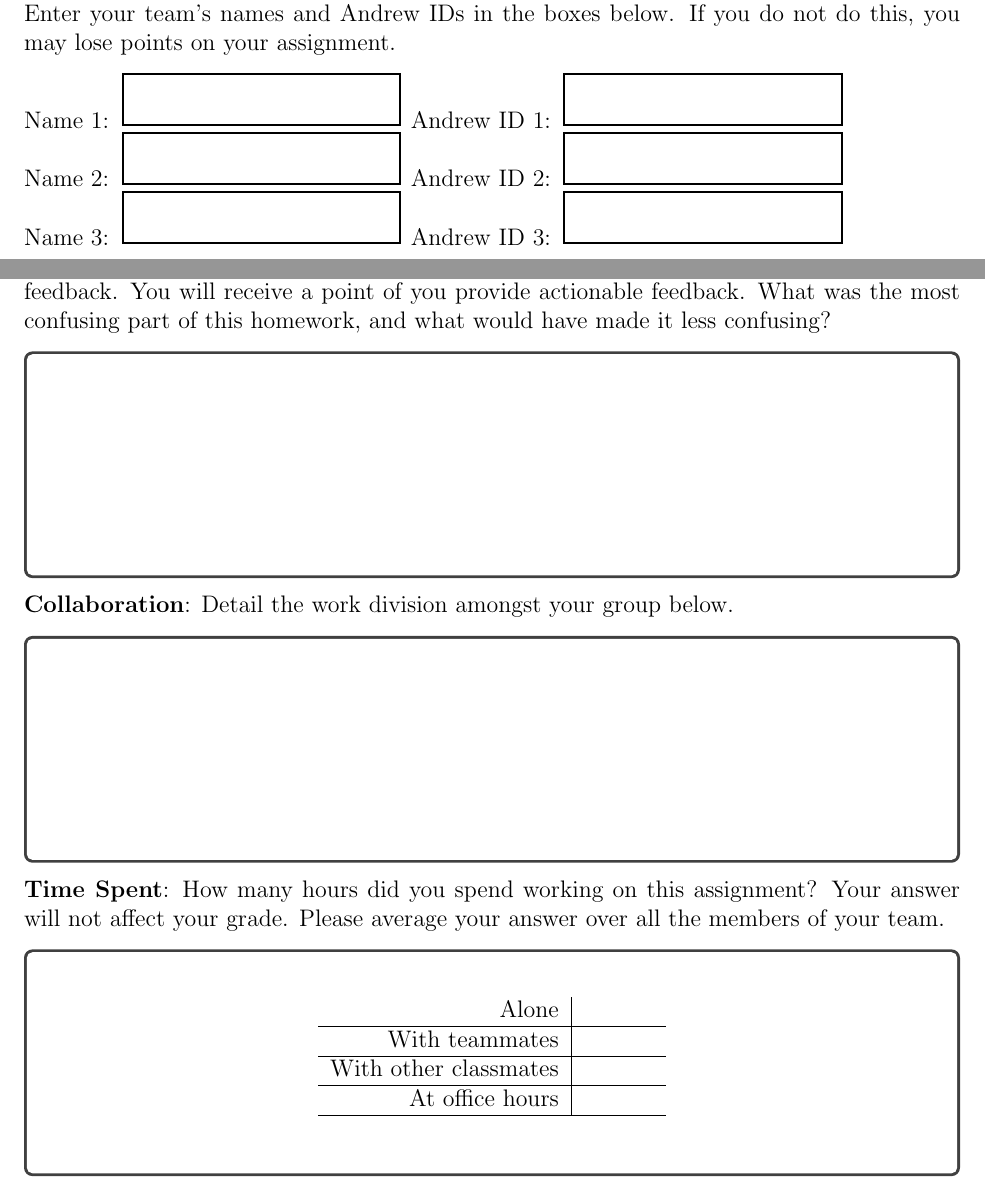
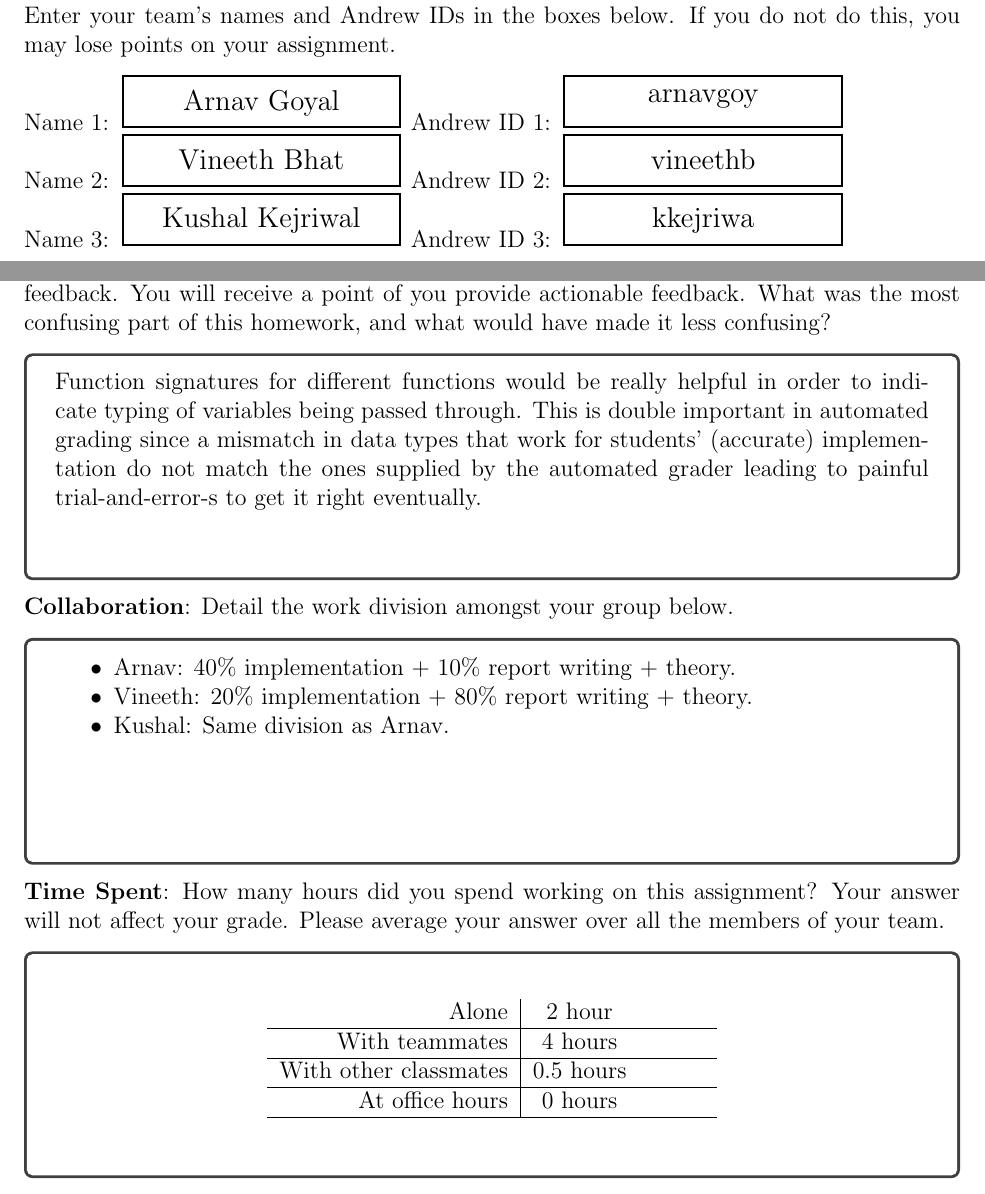
Before and after one commit to kushal134/deeprl_hw2, a LaTeX document (F26_hw2_submission.tex): two parts of pages 2 and 6 of 6, joined at a grey line, cut so that both start at the same text. Compiled offline with pdfLaTeX.

Commit message:
Add basic stuff in tex

```diff
--- a/F26_hw2_submission.tex
+++ b/F26_hw2_submission.tex
@@ -94,38 +94,38 @@ Enter your team's names and Andrew IDs in the boxes below.  If you do not do thi
 Name 1: \begin{tcolorbox}[fit,height=1cm, width=5cm, blank, borderline={1pt}{1pt},nobeforeafter]
     \begin{center}
     \vspace{3mm}
-    \large{}
+    \large{Arnav Goyal}
     \end{center}
 \end{tcolorbox}
 Andrew ID 1: \begin{tcolorbox}[fit,height=1cm, width=5cm, blank, borderline={1pt}{1pt},nobeforeafter]
     \begin{center}
     \vspace{3mm}
-    \large{}
+    \large{arnavgoy}
     \end{center}
 \end{tcolorbox}
     \\
 Name 2: \begin{tcolorbox}[fit,height=1cm, width=5cm, blank, borderline={1pt}{1pt},nobeforeafter]
     \begin{center}
     \vspace{3mm}
-    \large{}
+    \large{Vineeth Bhat}
     \end{center}
 \end{tcolorbox}
 Andrew ID 2: \begin{tcolorbox}[fit,height=1cm, width=5cm, blank, borderline={1pt}{1pt},nobeforeafter]
     \begin{center}
     \vspace{3mm}
-    \large{}
+    \large{vineethb}
     \end{center}
 \end{tcolorbox} \\
 Name 3: \begin{tcolorbox}[fit,height=1cm, width=5cm, blank, borderline={1pt}{1pt},nobeforeafter]
     \begin{center}
     \vspace{3mm}
-    \large{}
+    \large{Kushal Kejriwal}
     \end{center}
 \end{tcolorbox}
 Andrew ID 3: \begin{tcolorbox}[fit,height=1cm, width=5cm, blank, borderline={1pt}{1pt},nobeforeafter]
     \begin{center}
     \vspace{3mm}
-    \large{}
+    \large{kkejriwa}
     \end{center}
 \end{tcolorbox} \\
 \vspace{0.5cm}
@@ -165,10 +170,16 @@ Andrew ID 3: \begin{tcolorbox}[fit,height=1cm, width=5cm, blank, borderline={1pt
 
 \textbf{Feedback}: You can help the course staff improve the course for future semesters by providing feedback. You will receive a point of you provide actionable feedback. What was the most confusing part of this homework, and what would have made it less confusing?
 \begin{solution}[height=4cm]
+Function signatures for different functions would be really helpful in order to indicate typing of variables being passed through. This is double important in automated grading since a mismatch in data types that work for students' (accurate) implementation do not match the ones supplied by the automated grader leading to painful trial-and-error-s to get it right eventually.
 \end{solution}
 
 \textbf{Collaboration}: Detail the work division amongst your group below.
 \begin{solution}[height=4cm]
+\begin{itemize}
+    \item Arnav: 40\% implementation + 10\% report writing + theory.
+    \item Vineeth: 20\% implementation + 80\% report writing + theory.
+    \item Kushal: Same division as Arnav.
+\end{itemize}
 \end{solution}
 
 \noindent\textbf{Time Spent}: How many hours did you spend working on this assignment? Your answer will not affect your grade. Please average your answer over all the members of your team.
@@ -176,13 +187,13 @@ Andrew ID 3: \begin{tcolorbox}[fit,height=1cm, width=5cm, blank, borderline={1pt
 \begin{table}[H]
     \centering
     \begin{tabular}{r|c}
-        Alone &  \hspace{3em} %ANSWER HERE%
+        Alone & 2 hour \hspace{3em} %ANSWER HERE%
         \\ \hline
-        With teammates & \hspace{3em} %ANSWER HERE%
+        With teammates & 4 hours \hspace{3em} %ANSWER HERE%
         \\ \hline
-        With other classmates & \hspace{3em} %ANSWER HERE%
+        With other classmates & 0.5 hours \hspace{3em} %ANSWER HERE%
         \\ \hline
-        At office hours & \hspace{3em} %ANSWER HERE%
+        At office hours & 0 hours \hspace{3em} %ANSWER HERE%
         \\ \hline
     \end{tabular}
 \end{table}
```
Also changed, not shown: F26_hw2_submission.tex (11 more changed lines).
